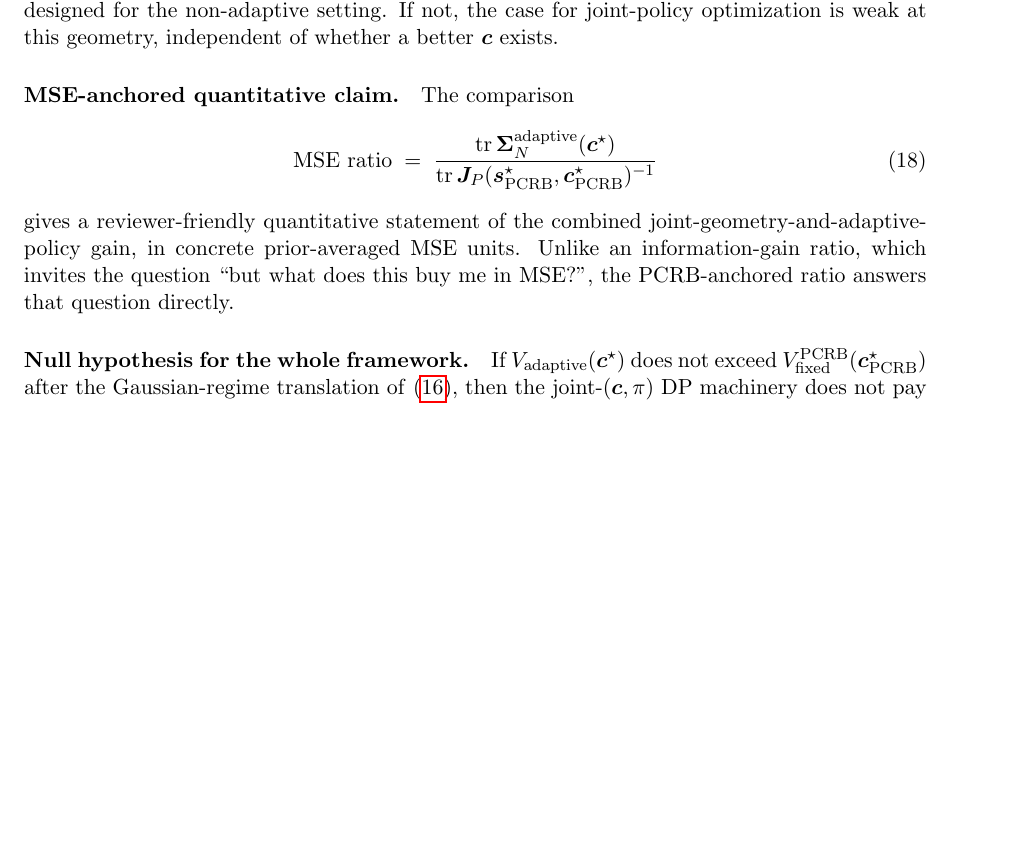
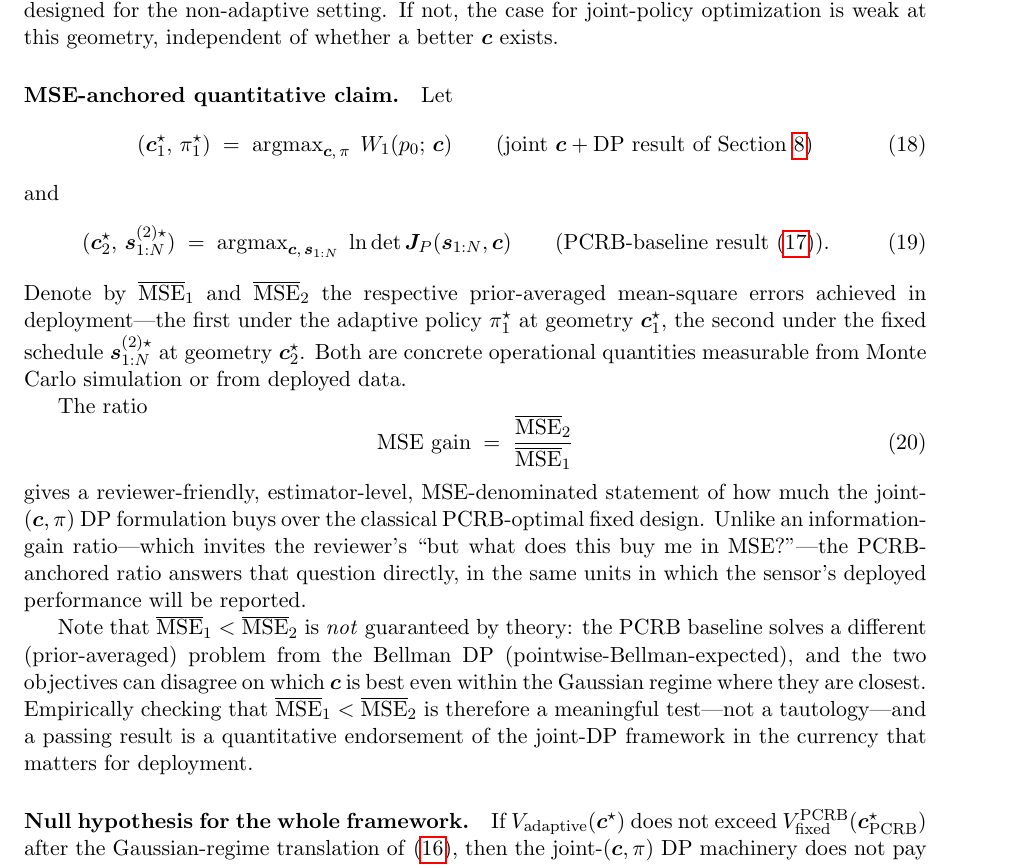
Before and after one commit to inversedesignai/BFIMGaussian, a LaTeX paper (doc/adaptive/AdaptiveDesign.tex): part of page 9 of 23 before the commit and part of page 9 of 24 after it, cut so that both start at the same text, the shorter picture padded with empty space. Compiled offline with pdfLaTeX.

Commit message:
Make MSE-anchored comparison explicit: (c1*, pi1*) vs (c2*, s2*)
Section 3.7 now states the operational comparison in explicit notation:
  (c1*, pi1*) = argmax_{c,pi} W_1 -- joint c+DP result
  (c2*, s_{1:N}^{(2)*}) = argmax_{c,s} ln det J_P -- PCRB baseline
and compares the deployed prior-averaged MSEs
  MSE gain = MSE2-bar / MSE1-bar.

Added caveat that MSE1-bar < MSE2-bar is not guaranteed by theory
(the two objectives solve different problems and can disagree on
which c is best even in the Gaussian regime); empirical confirmation
is therefore a meaningful test.

Co-Authored-By: Claude Opus 4.7 (1M context) <noreply@anthropic.com>

```diff
--- a/doc/adaptive/AdaptiveDesign.tex
+++ b/doc/adaptive/AdaptiveDesign.tex
@@ -301,11 +301,23 @@ This baseline has three operational uses in reporting joint-$(\bm{c}, \pi)$ DP r
 Evaluating $V_{\mathrm{adaptive}}$ at $\bm{c}_{\mathrm{PCRB}}^\star$ (the baseline geometry) isolates the policy contribution: if the adaptive policy at the PCRB-optimal geometry already substantially beats the fixed $\bm{s}^\star_{\mathrm{PCRB}}$, we learn that adaptation pays off even on a geometry designed for the non-adaptive setting.  If not, the case for joint-policy optimization is weak at this geometry, independent of whether a better $\bm{c}$ exists.
 
 \paragraph{MSE-anchored quantitative claim.}
-The comparison
+Let
 \begin{equation}
-  \text{MSE ratio} \;=\; \frac{\tr \bm{\Sigma}_N^{\mathrm{adaptive}}(\bm{c}^\star)}{\tr \bm{J}_P(\bm{s}^\star_{\mathrm{PCRB}}, \bm{c}_{\mathrm{PCRB}}^\star)^{-1}}
+  (\bm{c}_1^\star,\, \pi_1^\star) \;=\; \argmax_{\bm{c},\,\pi}\; W_1(p_0;\, \bm{c}) \qquad\text{(joint }\bm{c}+\text{DP result of Section~\ref{sec:joint})}
 \end{equation}
-gives a reviewer-friendly quantitative statement of the combined joint-geometry-and-adaptive-policy gain, in concrete prior-averaged MSE units.  Unlike an information-gain ratio, which invites the question ``but what does this buy me in MSE?'', the PCRB-anchored ratio answers that question directly.
+and
+\begin{equation}
+  (\bm{c}_2^\star,\, \bm{s}_{1:N}^{(2)\star}) \;=\; \argmax_{\bm{c},\,\bm{s}_{1:N}}\; \ln\det \bm{J}_P(\bm{s}_{1:N}, \bm{c}) \qquad\text{(PCRB-baseline result \eqref{eq:pcrb_baseline})}.
+\end{equation}
+Denote by $\overline{\mathrm{MSE}}_1$ and $\overline{\mathrm{MSE}}_2$ the respective prior-averaged mean-square errors achieved in deployment---the first under the adaptive policy $\pi_1^\star$ at geometry $\bm{c}_1^\star$, the second under the fixed schedule $\bm{s}_{1:N}^{(2)\star}$ at geometry $\bm{c}_2^\star$.  Both are concrete operational quantities measurable from Monte Carlo simulation or from deployed data.
+
+The ratio
+\begin{equation}
+  \mathrm{MSE\ gain} \;=\; \frac{\overline{\mathrm{MSE}}_2}{\overline{\mathrm{MSE}}_1}
+\end{equation}
+gives a reviewer-friendly, estimator-level, MSE-denominated statement of how much the joint-$(\bm{c}, \pi)$ DP formulation buys over the classical PCRB-optimal fixed design.  Unlike an information-gain ratio---which invites the reviewer's ``but what does this buy me in MSE?''---the PCRB-anchored ratio answers that question directly, in the same units in which the sensor's deployed performance will be reported.
+
+Note that $\overline{\mathrm{MSE}}_1 < \overline{\mathrm{MSE}}_2$ is \emph{not} guaranteed by theory: the PCRB baseline solves a different (prior-averaged) problem from the Bellman DP (pointwise-Bellman-expected), and the two objectives can disagree on which $\bm{c}$ is best even within the Gaussian regime where they are closest.  Empirically checking that $\overline{\mathrm{MSE}}_1 < \overline{\mathrm{MSE}}_2$ is therefore a meaningful test---not a tautology---and a passing result is a quantitative endorsement of the joint-DP framework in the currency that matters for deployment.
 
 \paragraph{Null hypothesis for the whole framework.}
 If $V_{\mathrm{adaptive}}(\bm{c}^\star)$ does not exceed $V^{\mathrm{PCRB}}_{\mathrm{fixed}}(\bm{c}_{\mathrm{PCRB}}^\star)$ after the Gaussian-regime translation of \eqref{eq:vfixed_gaussian}, then the joint-$(\bm{c}, \pi)$ DP machinery does not pay for itself relative to classical Bayesian D-optimal design.  In that case, one should report the PCRB-optimal $\bm{c}_{\mathrm{PCRB}}^\star$ with its fixed schedule and stop.  This is the quantitative analog of Corollary~\ref{cor:useless_adapt}, operationalized in MSE units.
```
Also changed, not shown: doc/adaptive/AdaptiveDesign.pdf.
